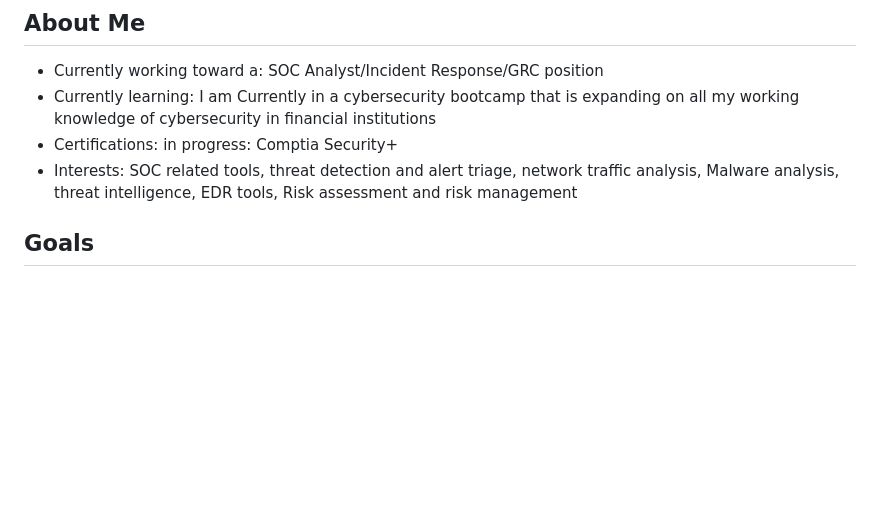
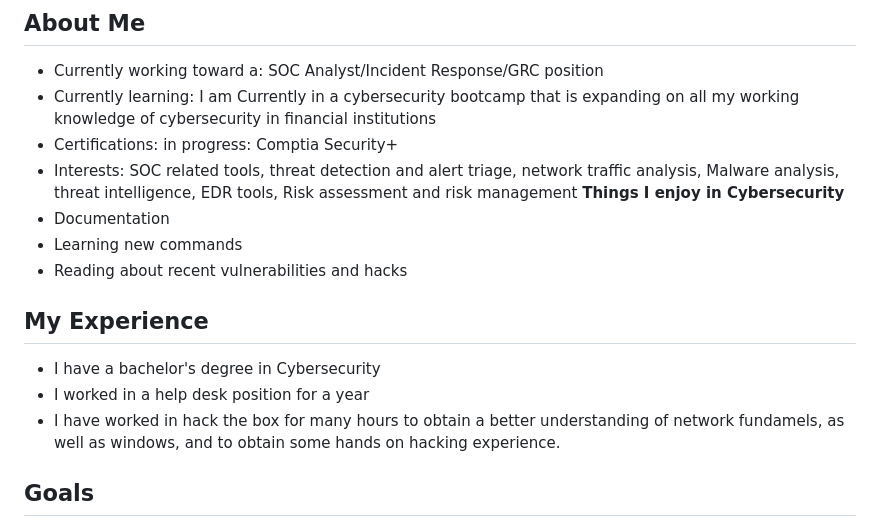
Before and after one commit to carinmadden/cybersecurity-portfolio, a Markdown page: README.md, the part around the change. Drawn GitHub-style; blank space fills up the shorter version.

Commit message:
Set up root README

```diff
--- a/README.md
+++ b/README.md
@@ -5,6 +5,15 @@
 - Currently learning: I am Currently in a cybersecurity bootcamp that is expanding on all my working knowledge of cybersecurity in financial institutions
 - Certifications: in progress: Comptia Security+
 - Interests: SOC related tools, threat detection and alert triage, network traffic analysis, Malware analysis, threat intelligence, EDR tools, Risk assessment and risk management
+**Things I enjoy in Cybersecurity**
+- Documentation
+- Learning new commands
+- Reading about recent vulnerabilities and hacks
+
+## My Experience
+- I have a bachelor's degree in Cybersecurity
+- I worked in a help desk position for a year
+- I have worked in hack the box for many hours to obtain a better understanding of network fundamels, as well as windows, and to obtain some hands on hacking experience.
 
 ## Goals
 - Land a SOC analyst, Incident response, or GRC role
```
